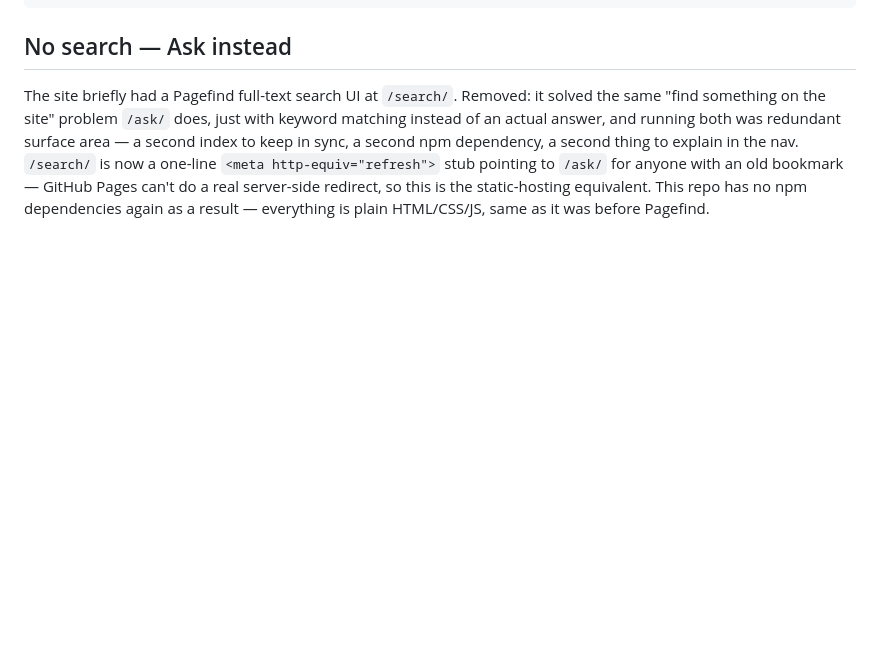
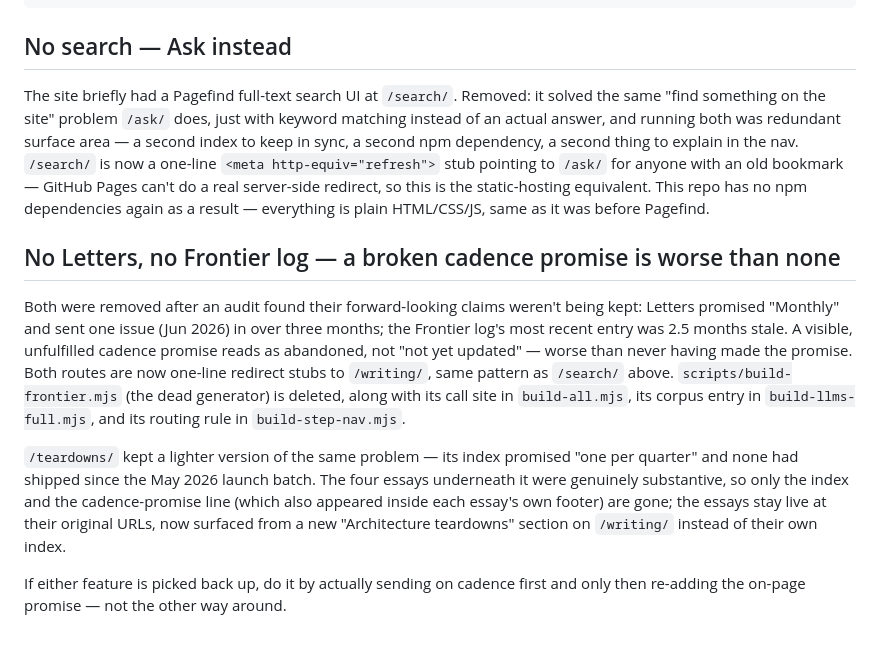
Before and after one commit to uchit/personal_site, a Markdown page: docs/deploying.md, the part around the change. Rendered like a GitHub page; blank space fills up the shorter version.

Commit message:
Document the Letters/Frontier/Teardowns removal in deploying.md
Same treatment as the earlier Pagefind-removal note, so a future
session doesn't have to reconstruct why /letters/, /frontier/ and
/teardowns/ are redirect stubs from git log alone.

Co-Authored-By: Claude Sonnet 5 <noreply@anthropic.com>

```diff
--- a/docs/deploying.md
+++ b/docs/deploying.md
@@ -131,3 +131,27 @@ dependency, a second thing to explain in the nav. `/search/` is now a one-line `
 server-side redirect, so this is the static-hosting equivalent.
 This repo has no npm dependencies again as a result — everything is plain
 HTML/CSS/JS, same as it was before Pagefind.
+
+## No Letters, no Frontier log — a broken cadence promise is worse than none
+
+Both were removed after an audit found their forward-looking claims weren't
+being kept: Letters promised "Monthly" and sent one issue (Jun 2026) in over
+three months; the Frontier log's most recent entry was 2.5 months stale.
+A visible, unfulfilled cadence promise reads as abandoned, not "not yet
+updated" — worse than never having made the promise. Both routes are now
+one-line redirect stubs to `/writing/`, same pattern as `/search/` above.
+`scripts/build-frontier.mjs` (the dead generator) is deleted, along with its
+call site in `build-all.mjs`, its corpus entry in `build-llms-full.mjs`, and
+its routing rule in `build-step-nav.mjs`.
+
+`/teardowns/` kept a lighter version of the same problem — its index
+promised "one per quarter" and none had shipped since the May 2026 launch
+batch. The four essays underneath it were genuinely substantive, so only
+the index and the cadence-promise line (which also appeared inside each
+essay's own footer) are gone; the essays stay live at their original URLs,
+now surfaced from a new "Architecture teardowns" section on `/writing/`
+instead of their own index.
+
+If either feature is picked back up, do it by actually sending on cadence
+first and only then re-adding the on-page promise — not the other way
+around.
```
